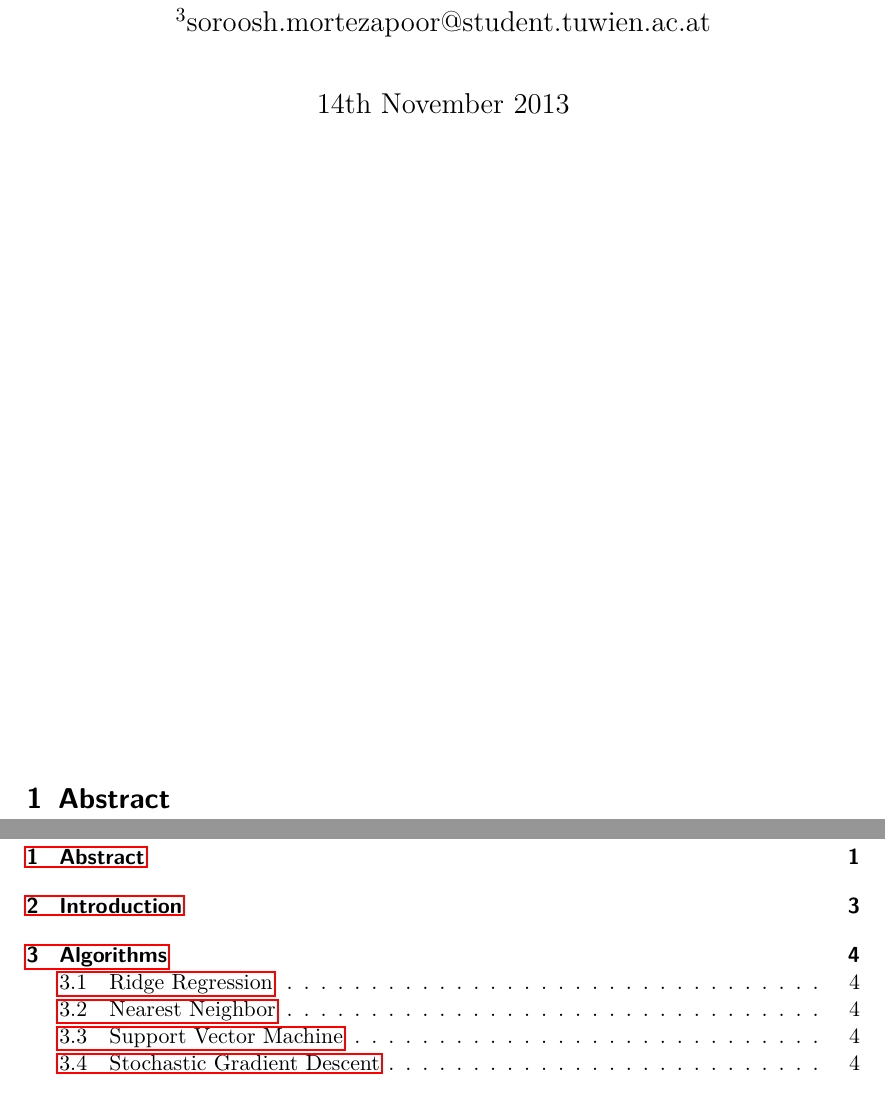
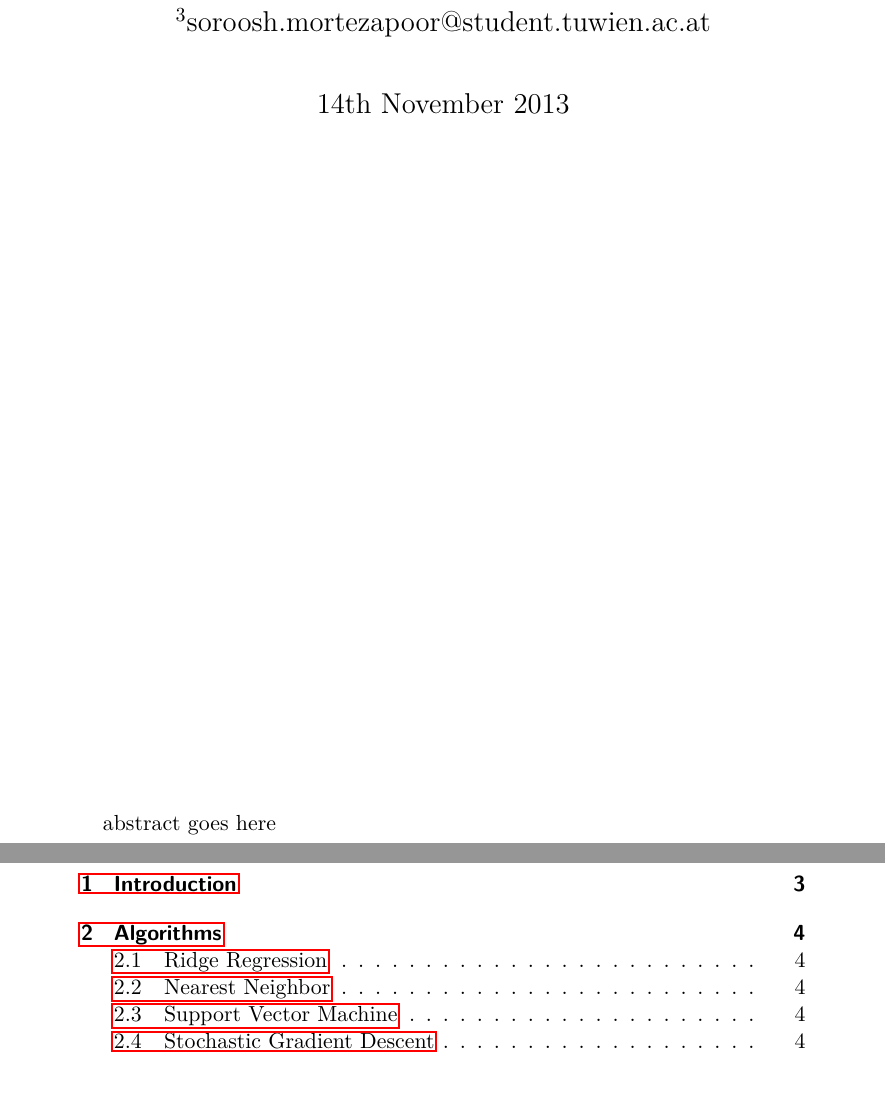
Before and after one commit to drossegger/ml-ex1, a LaTeX document (doc/src/document.tex): two parts of pages 1 and 2 of 12, joined at a grey line, cut so that both start at the same text. Compiled offline with pdfLaTeX.

Commit message:
UDPATE - changing abstract

```diff
--- a/doc/src/document.tex
+++ b/doc/src/document.tex
@@ -5,7 +5,7 @@
 
 \maketitle
 \vfill
-\section{Abstract}
+\abstract{abstract goes here}
 \newpage
 \tableofcontents
 \newpage
```
